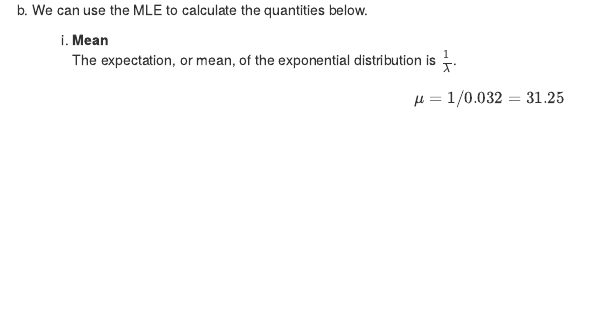
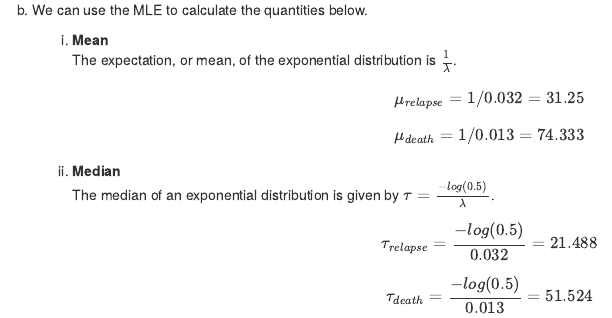
Before and after one commit to WMDcode/p8108_hw01_wd2328, an R Markdown document (p8108_hw01_wd2328.Rmd): the page in a window 1100 px wide, from 870 px down. The pictures show the output file p8108_hw01_wd2328.html that the author committed with the source, opened offline.

Commit message:
Added median to question 1

```diff
--- a/p8108_hw01_wd2328.Rmd
+++ b/p8108_hw01_wd2328.Rmd
@@ -43,11 +43,22 @@ a.  The MLE $\hat\lambda$ for an Exponential distribution is given by:
 
     `mle_death` $\hat\lambda_{death}$ = `r round(mle_death, 3)`
 
-    The maximum likelihood estimator $\hat\lambda$ is an estimator for the hazard rate parameter, $\lambda$, which is constant      in an exponential distribution. The estimated hazard rate of relapse $\hat\lambda_{relapse}$ is `r round(mle_relapse, 3)`       events per month of person-time. The estimated hazard rate of death $\hat\lambda_{death}$ is `r round(mle_death, 3)` events     per month of person-time.
+    The maximum likelihood estimator $\hat\lambda$ is an estimator for the hazard rate parameter, $\lambda$, which is constant in an exponential distribution. The estimated hazard rate of relapse $\hat\lambda_{relapse}$ is `r round(mle_relapse, 3)` events per month of person-time. The estimated hazard rate of death $\hat\lambda_{death}$ is `r round(mle_death, 3)` events per month of person-time.
 
 b. We can use the MLE to calculate the quantities below.
     i. **Mean**
        The expectation, or mean, of the exponential distribution is $\frac{1}{\lambda}$.
        $$
-       \mu = 1/`r round(mle_relapse, 3)` = `r 1/round(mle_relapse, 3)`
+       \mu_{relapse} = 1/`r round(mle_relapse, 3)` = `r 1/round(mle_relapse, 3)`
        $$
+       $$
+       \mu_{death} = 1 / `r round(mle_death, 3)` = `r round(1/mle_death, 3)`
+       $$
+    ii. **Median**
+        The median of an exponential distribution is given by $\tau = \frac{-log(0.5)}{\lambda}$.
+        $$
+        \tau_{relapse} = \frac{-log(0.5)}{`r round(mle_relapse, 3)`} = `r round((-1 * log(0.5))/mle_relapse, 3)`
+        $$
+        $$
+        \tau_{death} = \frac{-log(0.5)}{`r round(mle_death, 3)`} = `r round((-1 * log(0.5))/mle_death, 3)`
+        $$
```
Also changed, not shown: README.md, data/Q1data_extracted.csv (line endings or trailing spaces), data/Q2data_extracted.csv (line endings or trailing spaces), p8108_hw01_wd2328.html, 2 other files.
